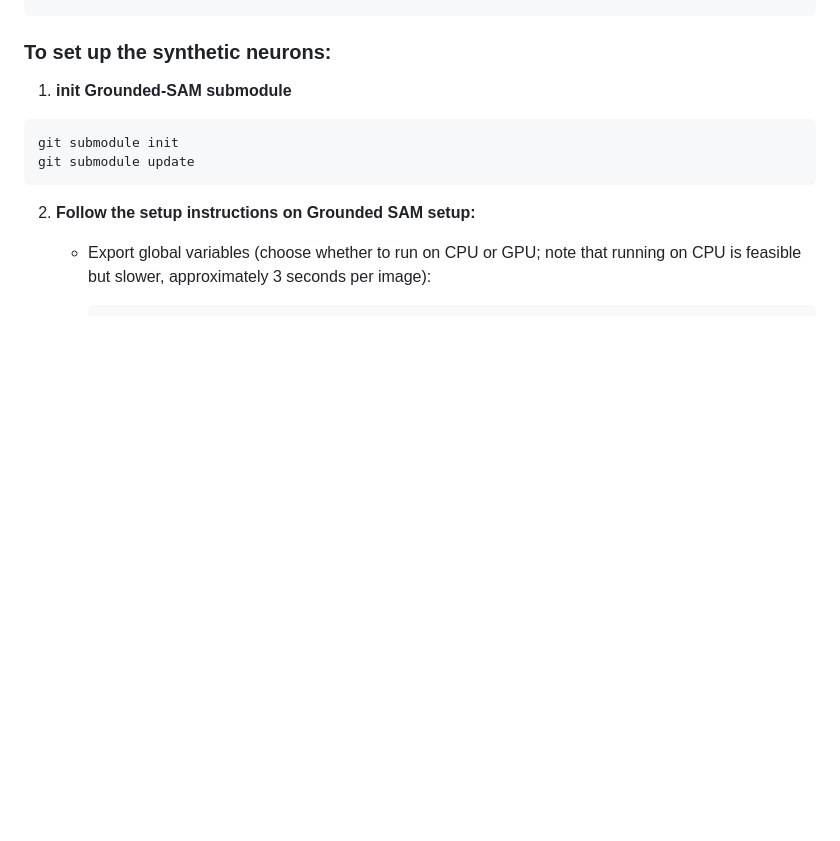
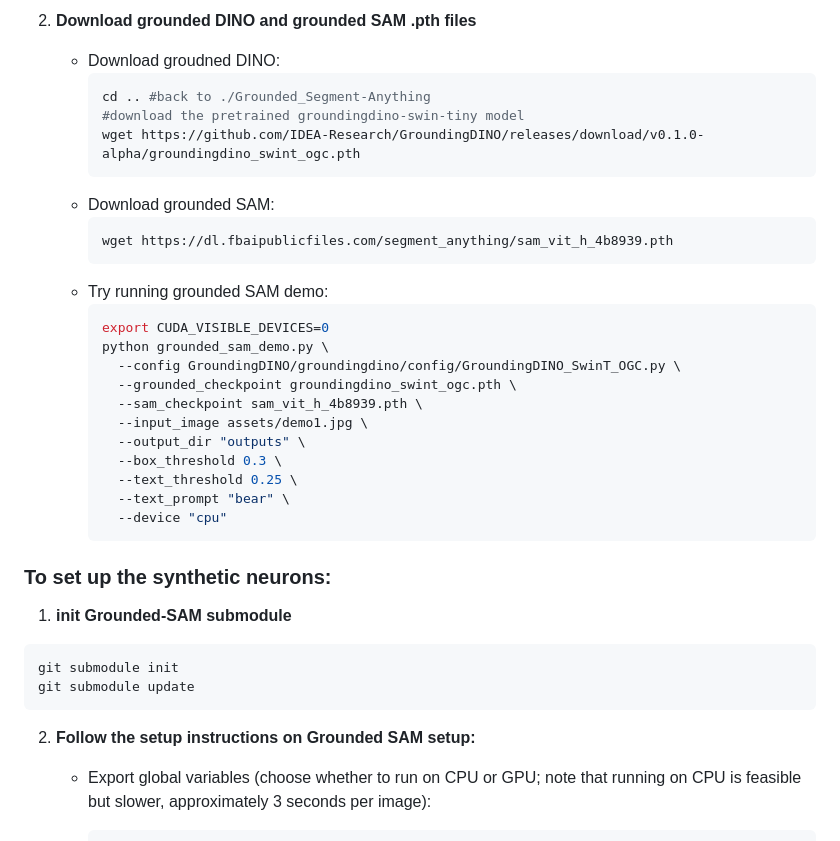
Before and after one commit to multimodal-interpretability/maia, a Markdown page: README.md, the part around the change printed below. GitHub-like rendering; blank space fills up the shorter version.

Commit message:
add netdissect setup to readme

````diff
--- a/README.md
+++ b/README.md
@@ -126,3 +203,29 @@ python main.py --model synthetic_neurons --unit_mode from_file --unit_file_path
+2. **Download grounded DINO and grounded SAM .pth files**
+   - Download groudned DINO:
+     ```bash
+     cd .. #back to ./Grounded_Segment-Anything
+     #download the pretrained groundingdino-swin-tiny model
+     wget https://github.com/IDEA-Research/GroundingDINO/releases/download/v0.1.0-alpha/groundingdino_swint_ogc.pth
+     ```
+   - Download grounded SAM:
+     ```bash
+     wget https://dl.fbaipublicfiles.com/segment_anything/sam_vit_h_4b8939.pth
+     ```
+    - Try running grounded SAM demo:
+      ```bash
+      export CUDA_VISIBLE_DEVICES=0
+      python grounded_sam_demo.py \
+        --config GroundingDINO/groundingdino/config/GroundingDINO_SwinT_OGC.py \
+        --grounded_checkpoint groundingdino_swint_ogc.pth \
+        --sam_checkpoint sam_vit_h_4b8939.pth \
+        --input_image assets/demo1.jpg \
+        --output_dir "outputs" \
+        --box_threshold 0.3 \
+        --text_threshold 0.25 \
+        --text_prompt "bear" \
+        --device "cpu"
+      ```
+
 ### To set up the synthetic neurons:
 
 1. **init Grounded-SAM submodule**
````
Also changed, not shown: other parts of README.md (+77 -0 lines).
